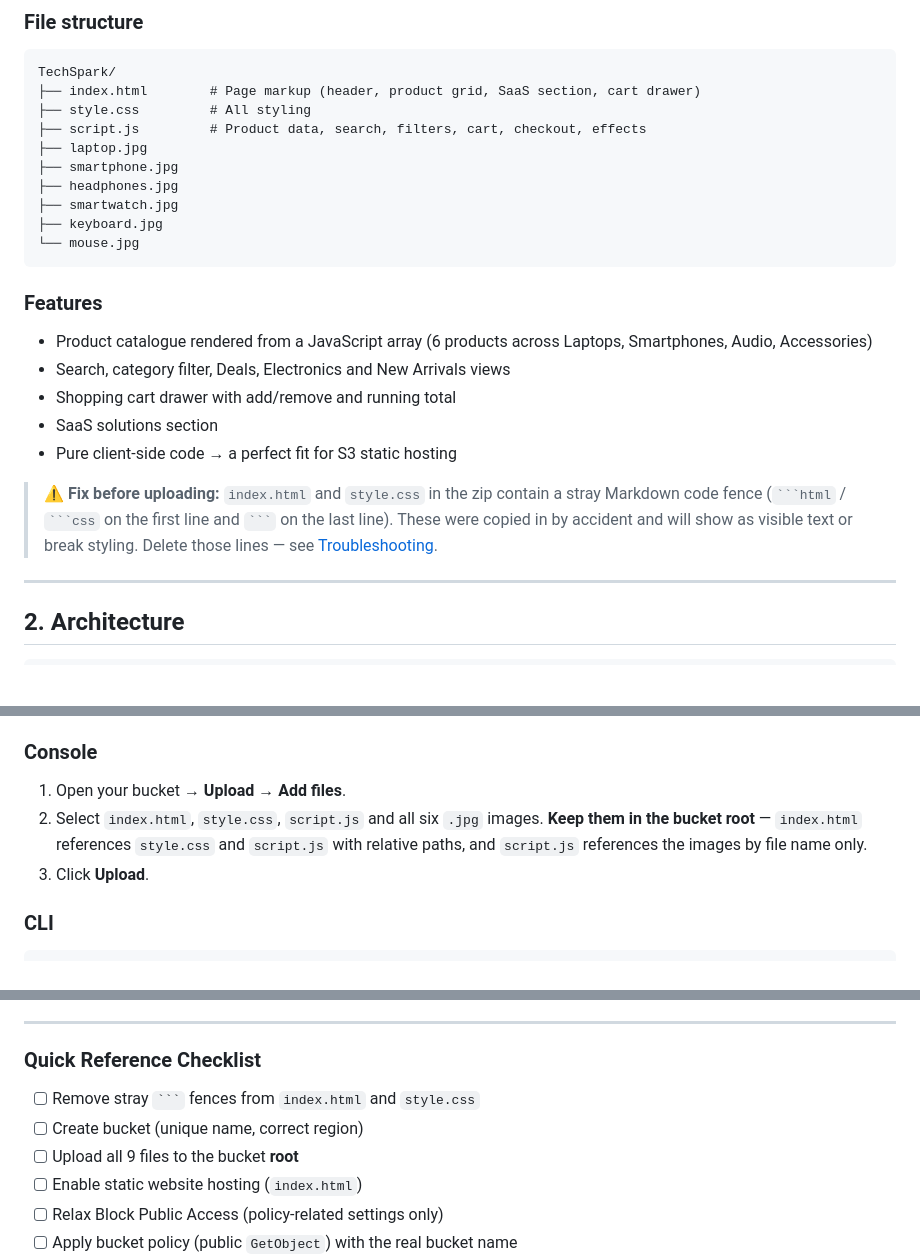
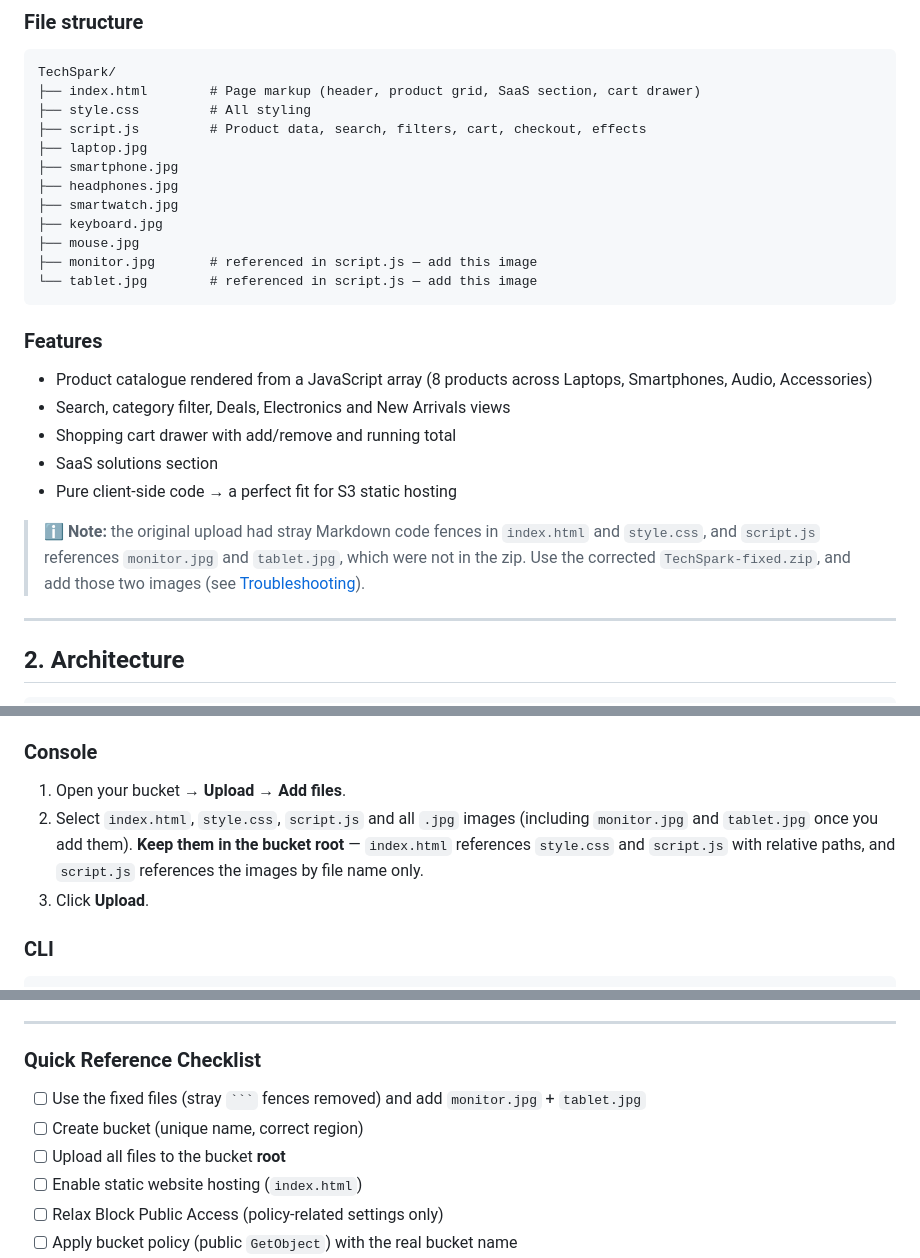
Before and after one commit to SaifSayyed0/Demo-S3-App, a Markdown page: README.md, 3 parts joined by grey strips. GitHub-like rendering; blank space fills up the shorter version.

Commit message:
Add monitor and tablet images to README
Updated README to include new images and correct product count.

````diff
--- a/README.md
+++ b/README.md
@@ -40,18 +40,20 @@ TechSpark/
 ├── headphones.jpg
 ├── smartwatch.jpg
 ├── keyboard.jpg
-└── mouse.jpg
+├── mouse.jpg
+├── monitor.jpg       # referenced in script.js — add this image
+└── tablet.jpg        # referenced in script.js — add this image
 ```
 
 ### Features
 
-- Product catalogue rendered from a JavaScript array (6 products across Laptops, Smartphones, Audio, Accessories)
+- Product catalogue rendered from a JavaScript array (8 products across Laptops, Smartphones, Audio, Accessories)
 - Search, category filter, Deals, Electronics and New Arrivals views
 - Shopping cart drawer with add/remove and running total
 - SaaS solutions section
 - Pure client-side code → a perfect fit for S3 static hosting
 
-> ⚠️ **Fix before uploading:** `index.html` and `style.css` in the zip contain a stray Markdown code fence (` ```html ` / ` ```css ` on the first line and ` ``` ` on the last line). These were copied in by accident and will show as visible text or break styling. Delete those lines — see [Troubleshooting](#13-troubleshooting).
+> ℹ️ **Note:** the original upload had stray Markdown code fences in `index.html` and `style.css`, and `script.js` references `monitor.jpg` and `tablet.jpg`, which were not in the zip. Use the corrected `TechSpark-fixed.zip`, and add those two images (see [Troubleshooting](#13-troubleshooting)).
 
 ---
 
@@ -129,7 +131,7 @@ aws s3api put-bucket-versioning \
 ### Console
 
 1. Open your bucket → **Upload** → **Add files**.
-2. Select `index.html`, `style.css`, `script.js` and all six `.jpg` images. **Keep them in the bucket root** — `index.html` references `style.css` and `script.js` with relative paths, and `script.js` references the images by file name only.
+2. Select `index.html`, `style.css`, `script.js` and all `.jpg` images (including `monitor.jpg` and `tablet.jpg` once you add them). **Keep them in the bucket root** — `index.html` references `style.css` and `script.js` with relative paths, and `script.js` references the images by file name only.
 3. Click **Upload**.
 
 ### CLI
@@ -505,9 +508,9 @@ aws iam delete-policy \
 
 ### Quick Reference Checklist
 
-- [ ] Remove stray ` ``` ` fences from `index.html` and `style.css`
+- [ ] Use the fixed files (stray ` ``` ` fences removed) and add `monitor.jpg` + `tablet.jpg`
 - [ ] Create bucket (unique name, correct region)
-- [ ] Upload all 9 files to the bucket **root**
+- [ ] Upload all files to the bucket **root**
 - [ ] Enable static website hosting (`index.html`)
 - [ ] Relax Block Public Access (policy-related settings only)
 - [ ] Apply bucket policy (public `GetObject`) with the real bucket name
````
Also changed, not shown: other parts of README.md (+1 -0 lines).
